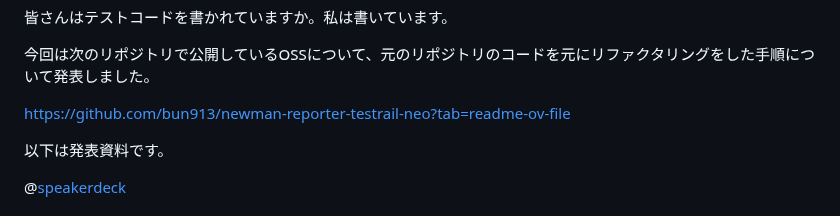
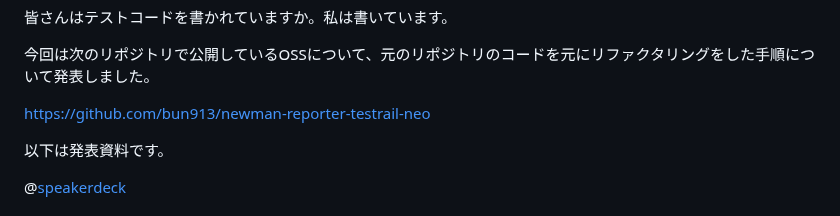
Before and after one commit to bun913/zenn_articlies, a Markdown page: articles/7f64ff903a82ed.md, the part around the change. Drawn GitHub-style.

Commit message:
fix: url link

```diff
--- a/articles/7f64ff903a82ed.md
+++ b/articles/7f64ff903a82ed.md
@@ -11,7 +11,7 @@ publication_name: "moneyforward"
 
 今回は次のリポジトリで公開しているOSSについて、元のリポジトリのコードを元にリファクタリングをした手順について発表しました。
 
-https://github.com/bun913/newman-reporter-testrail-neo?tab=readme-ov-file
+https://github.com/bun913/newman-reporter-testrail-neo
 
 以下は発表資料です。
 
```
